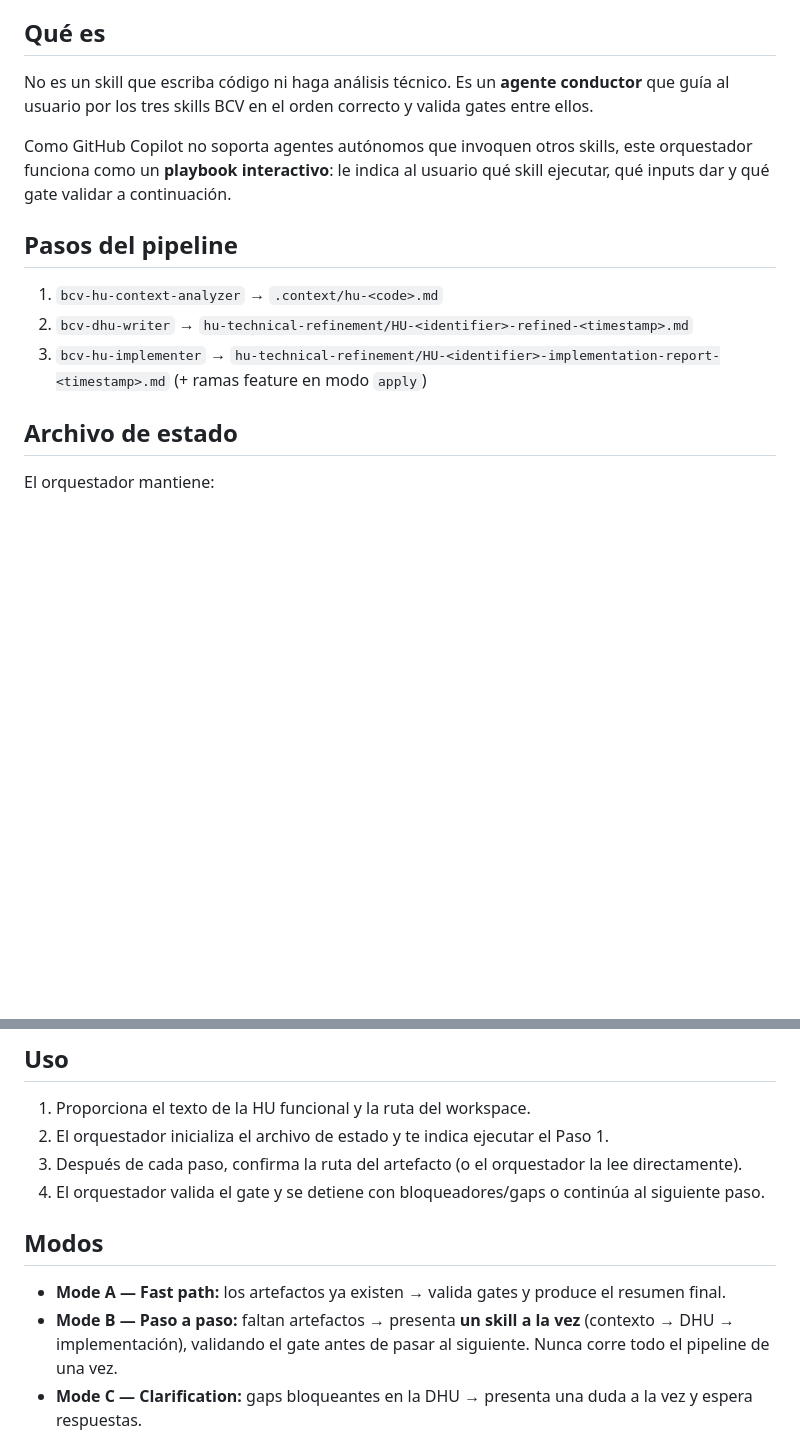
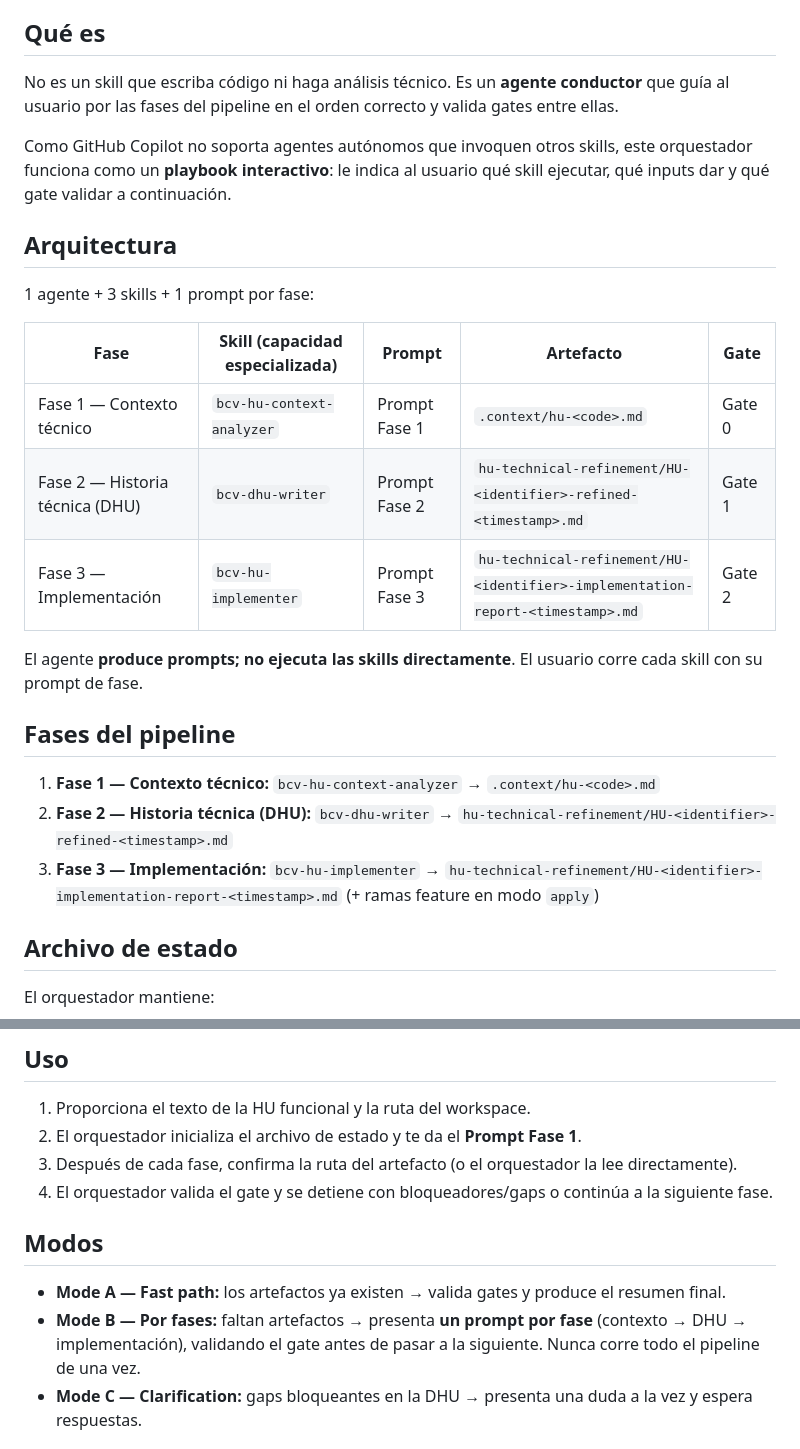
Before and after one commit to Jose-Mejia-NTT/skills-assi-comercial, a Markdown page: agents/bcv-hu-dhu-orchestrator/README.md, 2 parts joined by grey strips. Drawn GitHub-style; blank space fills up the shorter version.

Commit message:
feat: Update documentation to clarify phase-based orchestration and prompts in the BCV pipeline

```diff
--- a/agents/bcv-hu-dhu-orchestrator/README.md
+++ b/agents/bcv-hu-dhu-orchestrator/README.md
@@ -4,15 +4,27 @@ Orquestador human-in-the-loop para el pipeline BCV **HU → DHU → implementaci
 
 ## Qué es
 
-No es un skill que escriba código ni haga análisis técnico. Es un **agente conductor** que guía al usuario por los tres skills BCV en el orden correcto y valida gates entre ellos.
+No es un skill que escriba código ni haga análisis técnico. Es un **agente conductor** que guía al usuario por las fases del pipeline en el orden correcto y valida gates entre ellas.
 
 Como GitHub Copilot no soporta agentes autónomos que invoquen otros skills, este orquestador funciona como un **playbook interactivo**: le indica al usuario qué skill ejecutar, qué inputs dar y qué gate validar a continuación.
 
-## Pasos del pipeline
+## Arquitectura
 
-1. `bcv-hu-context-analyzer` → `.context/hu-<code>.md`
-2. `bcv-dhu-writer` → `hu-technical-refinement/HU-<identifier>-refined-<timestamp>.md`
-3. `bcv-hu-implementer` → `hu-technical-refinement/HU-<identifier>-implementation-report-<timestamp>.md` (+ ramas feature en modo `apply`)
+1 agente + 3 skills + 1 prompt por fase:
+
+| Fase | Skill (capacidad especializada) | Prompt | Artefacto | Gate |
+|---|---|---|---|---|
+| Fase 1 — Contexto técnico | `bcv-hu-context-analyzer` | Prompt Fase 1 | `.context/hu-<code>.md` | Gate 0 |
+| Fase 2 — Historia técnica (DHU) | `bcv-dhu-writer` | Prompt Fase 2 | `hu-technical-refinement/HU-<identifier>-refined-<timestamp>.md` | Gate 1 |
+| Fase 3 — Implementación | `bcv-hu-implementer` | Prompt Fase 3 | `hu-technical-refinement/HU-<identifier>-implementation-report-<timestamp>.md` | Gate 2 |
+
+El agente **produce prompts; no ejecuta las skills directamente**. El usuario corre cada skill con su prompt de fase.
+
+## Fases del pipeline
+
+1. **Fase 1 — Contexto técnico:** `bcv-hu-context-analyzer` → `.context/hu-<code>.md`
+2. **Fase 2 — Historia técnica (DHU):** `bcv-dhu-writer` → `hu-technical-refinement/HU-<identifier>-refined-<timestamp>.md`
+3. **Fase 3 — Implementación:** `bcv-hu-implementer` → `hu-technical-refinement/HU-<identifier>-implementation-report-<timestamp>.md` (+ ramas feature en modo `apply`)
 
 ## Archivo de estado
 
@@ -35,14 +47,14 @@ Este archivo registra la fase actual, el estado de los gates y los bloqueadores
 ## Uso
 
 1. Proporciona el texto de la HU funcional y la ruta del workspace.
-2. El orquestador inicializa el archivo de estado y te indica ejecutar el Paso 1.
-3. Después de cada paso, confirma la ruta del artefacto (o el orquestador la lee directamente).
-4. El orquestador valida el gate y se detiene con bloqueadores/gaps o continúa al siguiente paso.
+2. El orquestador inicializa el archivo de estado y te da el **Prompt Fase 1**.
+3. Después de cada fase, confirma la ruta del artefacto (o el orquestador la lee directamente).
+4. El orquestador valida el gate y se detiene con bloqueadores/gaps o continúa a la siguiente fase.
 
 ## Modos
 
 - **Mode A — Fast path:** los artefactos ya existen → valida gates y produce el resumen final.
-- **Mode B — Paso a paso:** faltan artefactos → presenta **un skill a la vez** (contexto → DHU → implementación), validando el gate antes de pasar al siguiente. Nunca corre todo el pipeline de una vez.
+- **Mode B — Por fases:** faltan artefactos → presenta **un prompt por fase** (contexto → DHU → implementación), validando el gate antes de pasar a la siguiente. Nunca corre todo el pipeline de una vez.
 - **Mode C — Clarification:** gaps bloqueantes en la DHU → presenta una duda a la vez y espera respuestas.
 
 ## Política de idioma
```
Also changed, not shown: agents/bcv-hu-dhu-orchestrator/AGENT.md (+39 -27 lines).
